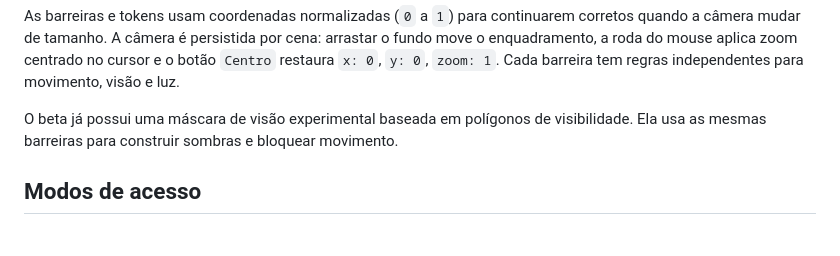
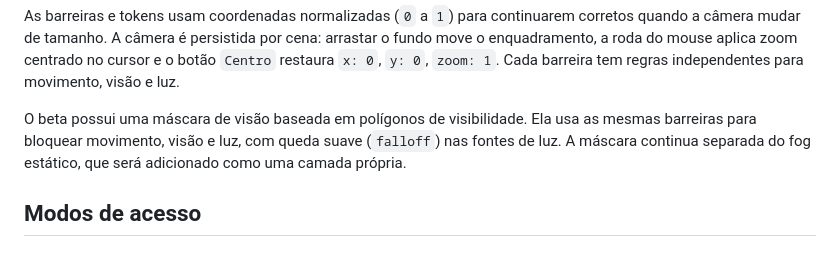
Before and after one commit to falcaolendario-lab/Lilyvtt, a Markdown page: ARCHITECTURE.md, the part around the change. GitHub-like rendering.

Commit message:
Refina tokens e iluminação do canvas

```diff
--- a/ARCHITECTURE.md
+++ b/ARCHITECTURE.md
@@ -61,7 +61,7 @@ Mapa
 
 As barreiras e tokens usam coordenadas normalizadas (`0` a `1`) para continuarem corretos quando a câmera mudar de tamanho. A câmera é persistida por cena: arrastar o fundo move o enquadramento, a roda do mouse aplica zoom centrado no cursor e o botão `Centro` restaura `x: 0`, `y: 0`, `zoom: 1`. Cada barreira tem regras independentes para movimento, visão e luz.
 
-O beta já possui uma máscara de visão experimental baseada em polígonos de visibilidade. Ela usa as mesmas barreiras para construir sombras e bloquear movimento.
+O beta possui uma máscara de visão baseada em polígonos de visibilidade. Ela usa as mesmas barreiras para bloquear movimento, visão e luz, com queda suave (`falloff`) nas fontes de luz. A máscara continua separada do fog estático, que será adicionado como uma camada própria.
 
 ## Modos de acesso
 
```
